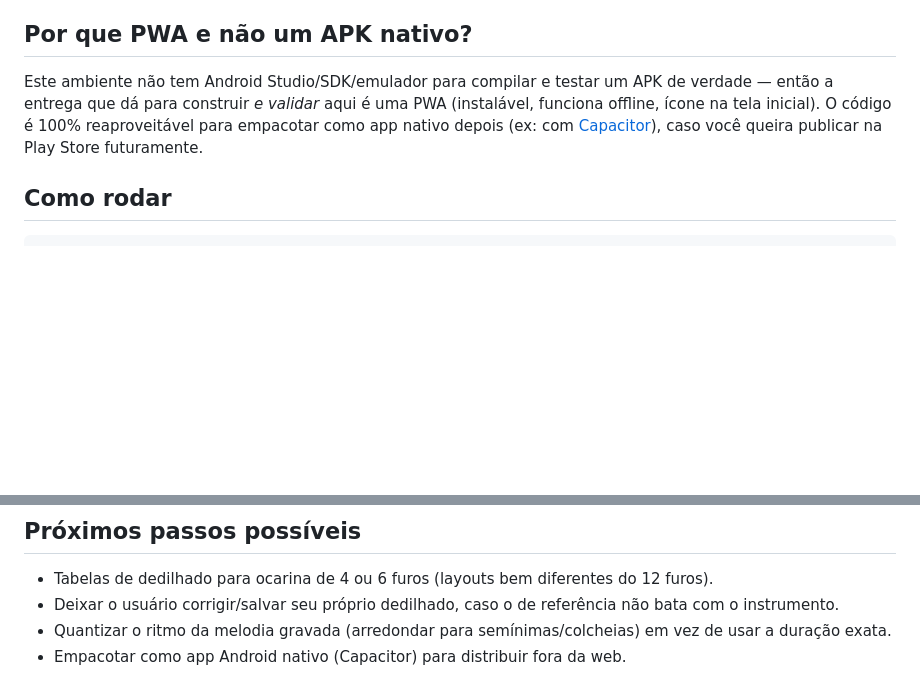
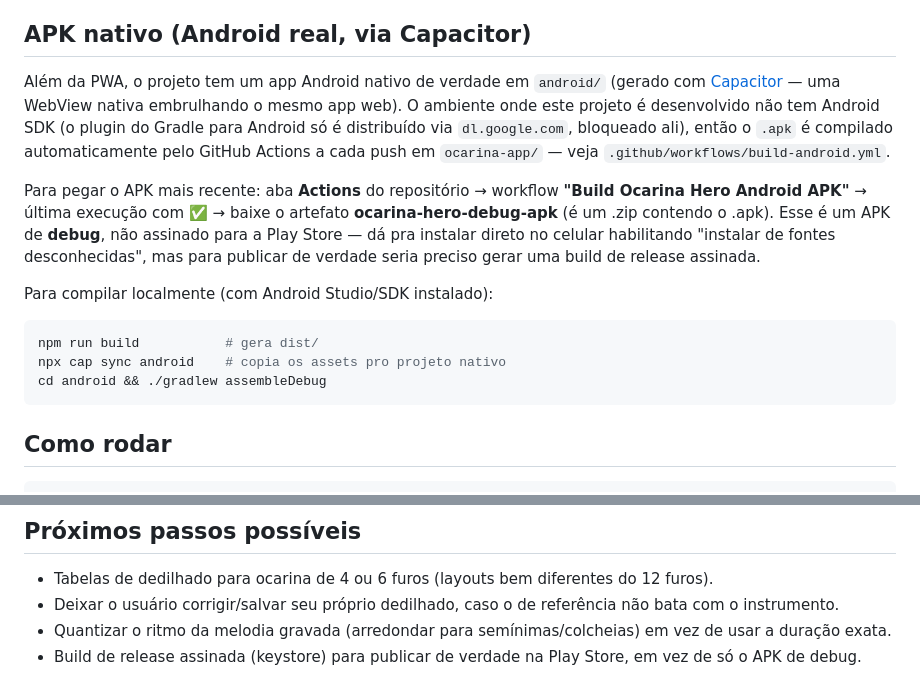
Before and after one commit to Henrikes3/Guitar-game, a Markdown page: ocarina-app/README.md, 2 parts joined by grey strips. GitHub-like rendering; blank space fills up the shorter version.

Commit message:
Documenta o caminho pro APK nativo compilado via GitHub Actions
Atualiza o README com onde baixar o APK real (aba Actions do repo,
artefato do workflow build-android.yml) e como compilar localmente
para quem tiver Android SDK.

Co-Authored-By: Claude Sonnet 5 <noreply@anthropic.com>
Claude-Session: https://claude.ai/code/session_013PXqKf9VnvpWJj1uFyLKZe

````diff
--- a/ocarina-app/README.md
+++ b/ocarina-app/README.md
@@ -28,12 +28,27 @@ um padrão de "abrir os furos progressivamente" bem estabelecido; as notas suste
 aproximação (a técnica de meio-furo varia mais). Se algo soar errado no seu instrumento, me diga qual nota
 e o dedilhado correto que eu ajusto — é só uma tabela de dados, fácil de corrigir.
 
-## Por que PWA e não um APK nativo?
+## APK nativo (Android real, via Capacitor)
 
-Este ambiente não tem Android Studio/SDK/emulador para compilar e testar um APK de verdade — então a
-entrega que dá para construir *e validar* aqui é uma PWA (instalável, funciona offline, ícone na tela
-inicial). O código é 100% reaproveitável para empacotar como app nativo depois (ex: com
-[Capacitor](https://capacitorjs.com/)), caso você queira publicar na Play Store futuramente.
+Além da PWA, o projeto tem um app Android nativo de verdade em `android/` (gerado com
+[Capacitor](https://capacitorjs.com/) — uma WebView nativa embrulhando o mesmo app web). O ambiente onde
+este projeto é desenvolvido não tem Android SDK (o plugin do Gradle para Android só é distribuído via
+`dl.google.com`, bloqueado ali), então o `.apk` é compilado automaticamente pelo GitHub Actions a cada push
+em `ocarina-app/` — veja `.github/workflows/build-android.yml`.
+
+Para pegar o APK mais recente: aba **Actions** do repositório → workflow **"Build Ocarina Hero Android
+APK"** → última execução com ✅ → baixe o artefato **ocarina-hero-debug-apk** (é um .zip contendo o .apk).
+Esse é um APK de **debug**, não assinado para a Play Store — dá pra instalar direto no celular habilitando
+"instalar de fontes desconhecidas", mas para publicar de verdade seria preciso gerar uma build de release
+assinada.
+
+Para compilar localmente (com Android Studio/SDK instalado):
+
+```bash
+npm run build           # gera dist/
+npx cap sync android    # copia os assets pro projeto nativo
+cd android && ./gradlew assembleDebug
+```
 
 ## Como rodar
 
@@ -62,4 +77,4 @@ src/
 - Tabelas de dedilhado para ocarina de 4 ou 6 furos (layouts bem diferentes do 12 furos).
 - Deixar o usuário corrigir/salvar seu próprio dedilhado, caso o de referência não bata com o instrumento.
 - Quantizar o ritmo da melodia gravada (arredondar para semínimas/colcheias) em vez de usar a duração exata.
-- Empacotar como app Android nativo (Capacitor) para distribuir fora da web.
+- Build de release assinada (keystore) para publicar de verdade na Play Store, em vez de só o APK de debug.
````
